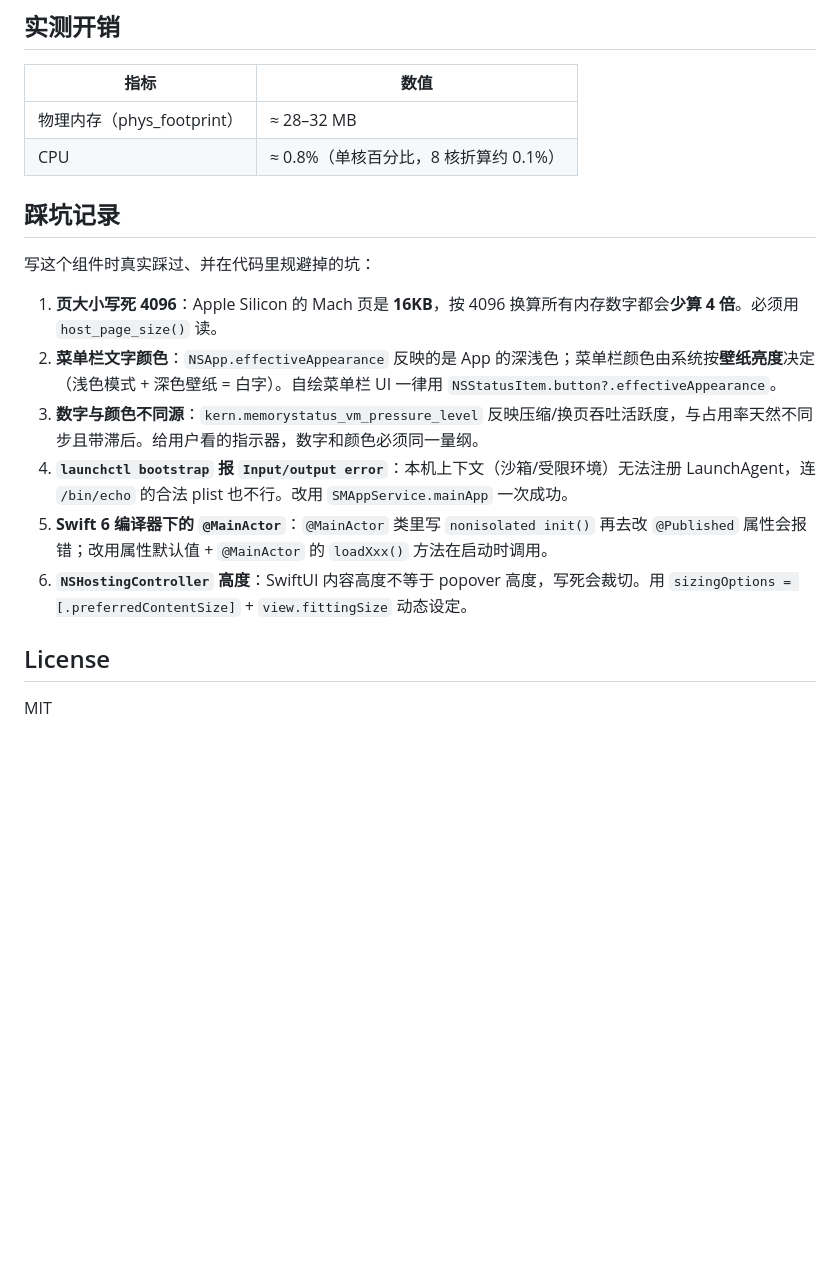
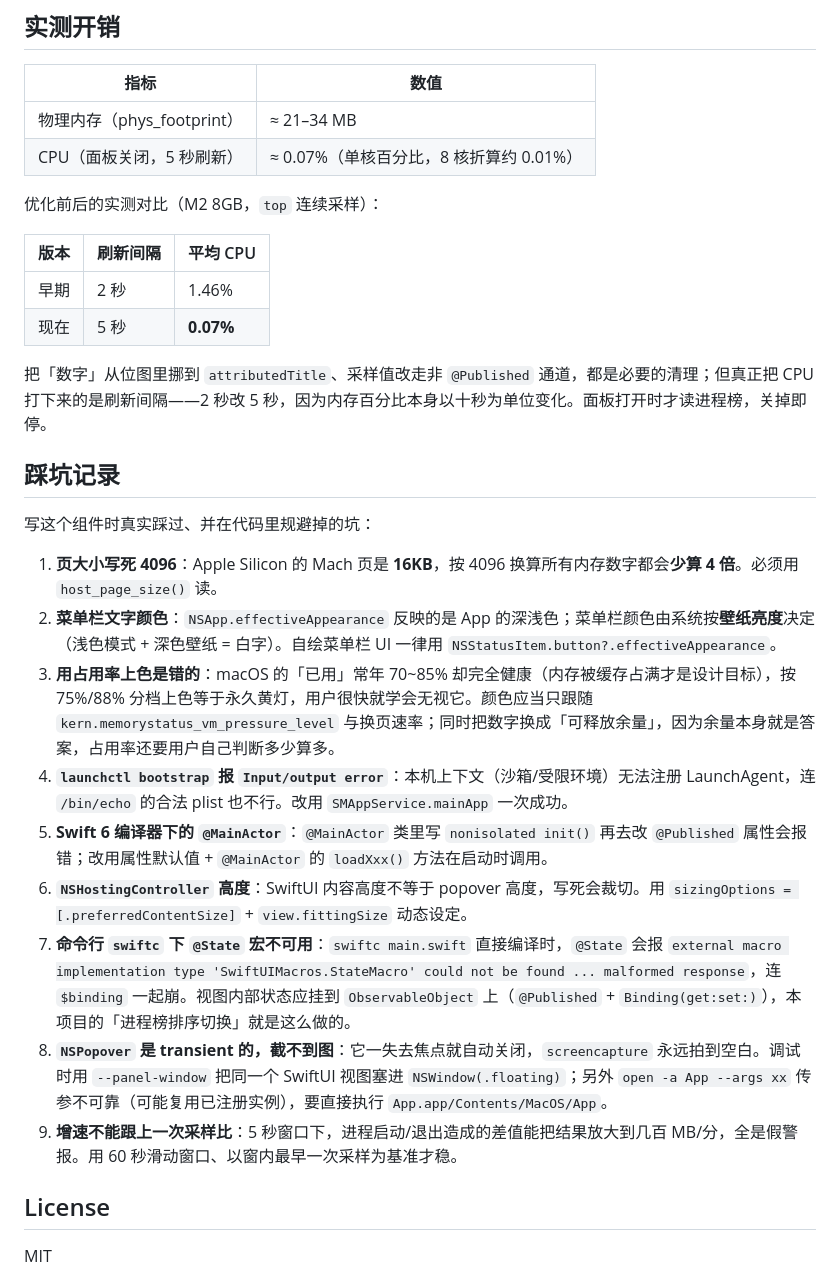
Before and after one commit to kaiying1994/MemBar, a Markdown page: README.md, the part around one of its changes. Rendered like a GitHub page; blank space fills up the shorter version.

```diff
--- a/README.md
+++ b/README.md
@@ -115,8 +124,17 @@ iconutil -c icns MemBar.iconset -o MemBar.icns
 
 | 指标 | 数值 |
 |---|---|
-| 物理内存（phys_footprint） | ≈ 28–32 MB |
-| CPU | ≈ 0.8%（单核百分比，8 核折算约 0.1%） |
+| 物理内存（phys_footprint） | ≈ 21–34 MB |
+| CPU（面板关闭，5 秒刷新） | ≈ 0.07%（单核百分比，8 核折算约 0.01%） |
+
+优化前后的实测对比（M2 8GB，`top` 连续采样）：
+
+| 版本 | 刷新间隔 | 平均 CPU |
+|---|---|---|
+| 早期 | 2 秒 | 1.46% |
+| 现在 | 5 秒 | **0.07%** |
+
+把「数字」从位图里挪到 `attributedTitle`、采样值改走非 `@Published` 通道，都是必要的清理；但真正把 CPU 打下来的是刷新间隔——2 秒改 5 秒，因为内存百分比本身以十秒为单位变化。面板打开时才读进程榜，关掉即停。
 
 ## 踩坑记录
 
@@ -124,10 +142,13 @@ iconutil -c icns MemBar.iconset -o MemBar.icns
 
 1. **页大小写死 4096**：Apple Silicon 的 Mach 页是 **16KB**，按 4096 换算所有内存数字都会**少算 4 倍**。必须用 `host_page_size()` 读。
 2. **菜单栏文字颜色**：`NSApp.effectiveAppearance` 反映的是 App 的深浅色；菜单栏颜色由系统按**壁纸亮度**决定（浅色模式 + 深色壁纸 = 白字）。自绘菜单栏 UI 一律用 `NSStatusItem.button?.effectiveAppearance`。
-3. **数字与颜色不同源**：`kern.memorystatus_vm_pressure_level` 反映压缩/换页吞吐活跃度，与占用率天然不同步且带滞后。给用户看的指示器，数字和颜色必须同一量纲。
+3. **用占用率上色是错的**：macOS 的「已用」常年 70~85% 却完全健康（内存被缓存占满才是设计目标），按 75%/88% 分档上色等于永久黄灯，用户很快就学会无视它。颜色应当只跟随 `kern.memorystatus_vm_pressure_level` 与换页速率；同时把数字换成「可释放余量」，因为余量本身就是答案，占用率还要用户自己判断多少算多。
 4. **`launchctl bootstrap` 报 `Input/output error`**：本机上下文（沙箱/受限环境）无法注册 LaunchAgent，连 `/bin/echo` 的合法 plist 也不行。改用 `SMAppService.mainApp` 一次成功。
 5. **Swift 6 编译器下的 `@MainActor`**：`@MainActor` 类里写 `nonisolated init()` 再去改 `@Published` 属性会报错；改用属性默认值 + `@MainActor` 的 `loadXxx()` 方法在启动时调用。
 6. **`NSHostingController` 高度**：SwiftUI 内容高度不等于 popover 高度，写死会裁切。用 `sizingOptions = [.preferredContentSize]` + `view.fittingSize` 动态设定。
+7. **命令行 `swiftc` 下 `@State` 宏不可用**：`swiftc main.swift` 直接编译时，`@State` 会报 `external macro implementation type 'SwiftUIMacros.StateMacro' could not be found ... malformed response`，连 `$binding` 一起崩。视图内部状态应挂到 `ObservableObject` 上（`@Published` + `Binding(get:set:)`），本项目的「进程榜排序切换」就是这么做的。
+8. **`NSPopover` 是 transient 的，截不到图**：它一失去焦点就自动关闭，`screencapture` 永远拍到空白。调试时用 `--panel-window` 把同一个 SwiftUI 视图塞进 `NSWindow(.floating)`；另外 `open -a App --args xx` 传参不可靠（可能复用已注册实例），要直接执行 `App.app/Contents/MacOS/App`。
+9. **增速不能跟上一次采样比**：5 秒窗口下，进程启动/退出造成的差值能把结果放大到几百 MB/分，全是假警报。用 60 秒滑动窗口、以窗内最早一次采样为基准才稳。
 
 ## License
 
```
Also changed, not shown: other parts of README.md (+14 -5 lines), docs/menubar-bars.png, docs/menubar-chip.png, docs/menubar-ring.png, docs/menubar-text.png, docs/panel.png, 1 other file.
